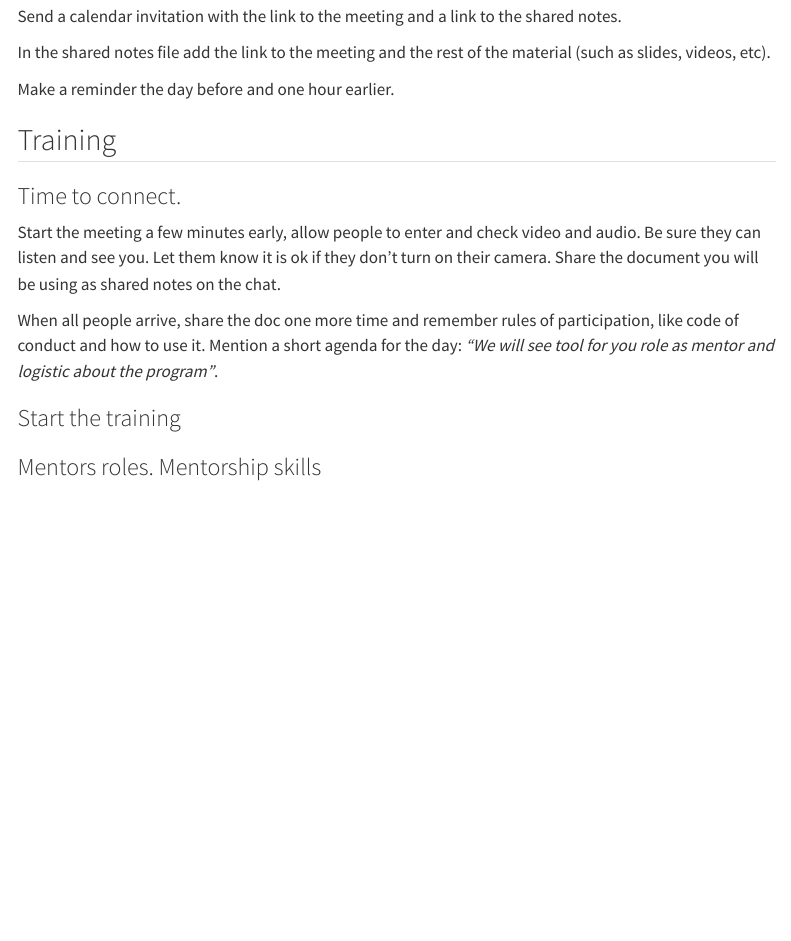
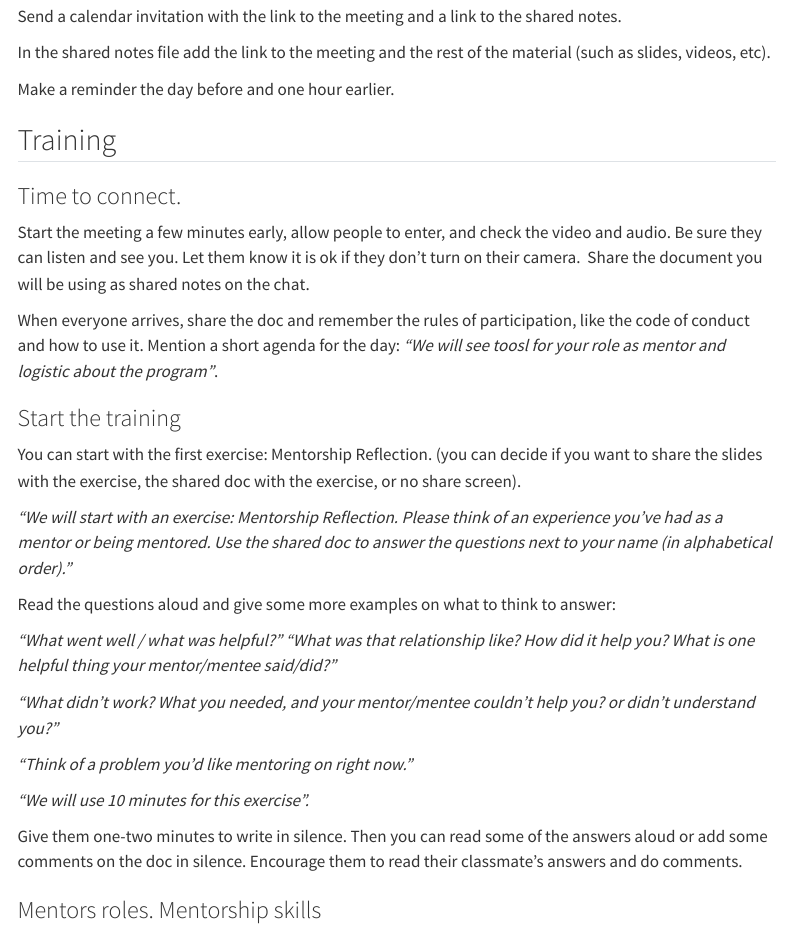
Before and after one commit to ropensci-training/ropensci-mentors, a Quarto document (instructor_notes.qmd): the page in a window 1100 px wide, from 130 px down. Rendered offline with R 4.5, knitr and Pandoc in place of Quarto, with nearby package versions; menus at the side of the page are left out.

Commit message:
Finishing script for exercise 1

```diff
--- a/instructor_notes.qmd
+++ b/instructor_notes.qmd
@@ -14,13 +14,29 @@ Make a reminder the day before and one hour earlier.
 ## Training
 
 ### Time to connect.
-Start the meeting a few minutes early, allow people to enter and check video and audio. Be sure they can listen and see you. Let them know it is ok if they don’t turn on their camera.  Share the document you will be using as shared notes on the chat.
+Start the meeting a few minutes early, allow people to enter, and check the video and audio. Be sure they can listen and see you. Let them know it is ok if they don’t turn on their camera.  Share the document you will be using as shared notes on the chat.
 
-When all people arrive, share the doc one more time and remember rules of participation, like code of conduct and how to use it. Mention a short agenda for the day: _“We will see tool for you role as mentor and logistic about the program”_.
+When everyone arrives, share the doc and remember the rules of participation, like the code of conduct and how to use it. Mention a short agenda for the day: _“We will see toosl for your role as mentor and logistic about the program”_.
 
 
 ### Start the training
 
+
+You can start with the first exercise: Mentorship Reflection. (you can decide if you want to share the slides with the exercise, the shared doc with the exercise, or no share screen).
+
+_"We will start with an exercise: Mentorship Reflection. Please think of an experience you've had as a mentor or being mentored.  Use the shared doc to answer the questions next to your name (in alphabetical order)."_
+
+Read the questions aloud and give some more examples on what to think to answer:
+
+_“What went well / what was helpful?” “What was that relationship like? How did it help you? What is one helpful thing your mentor/mentee said/did?”_
+
+ _“What didn’t work? What you needed, and your mentor/mentee couldn't help you?  or didn't understand you?”_
+
+_“Think of a problem you’d like mentoring on right now.”_
+
+_“We will use 10 minutes for this exercise”._
+
+Give them one-two minutes to write in silence. Then you can read some of the answers aloud or add some comments on the doc in silence. Encourage them to read their classmate's answers and do comments.
 
 
 ### Mentors roles. Mentorship skills
```
